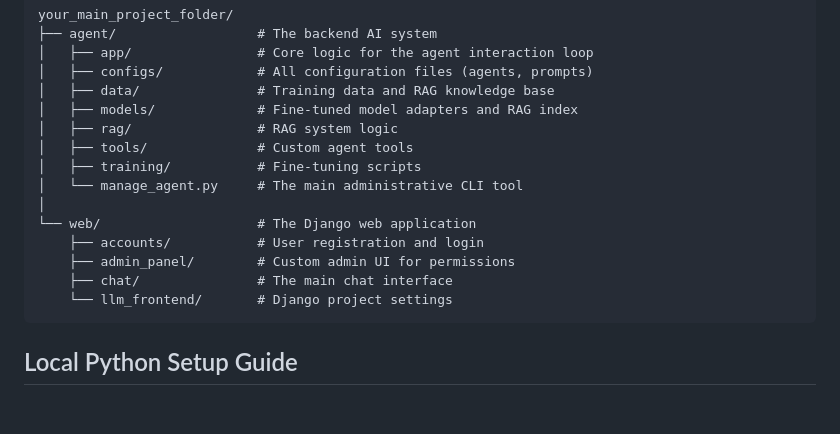
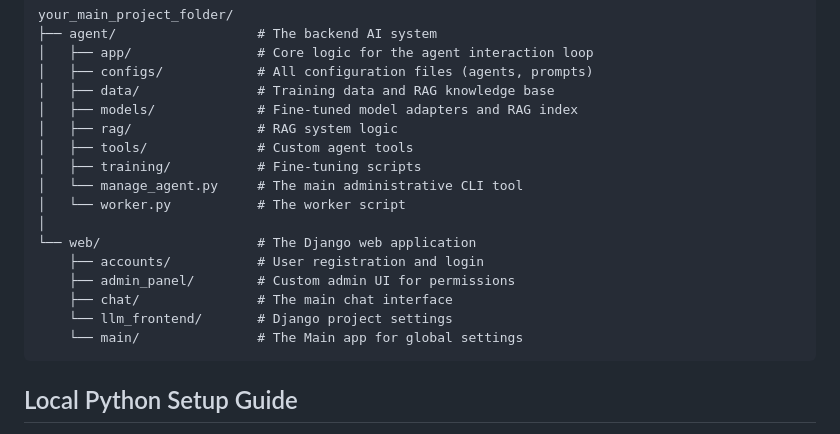
Before and after one commit to ClearNebel/Agent-Builder, a Markdown page: README.md, the part around the change. Drawn GitHub-style; blank space fills up the shorter version.

Commit message:
Updated Folder Structure in README.md

````diff
--- a/README.md
+++ b/README.md
@@ -26,12 +26,14 @@ your_main_project_folder/
 │   ├── tools/              # Custom agent tools
 │   ├── training/           # Fine-tuning scripts
 │   └── manage_agent.py     # The main administrative CLI tool
+│   └── worker.py           # The worker script
 │
 └── web/                    # The Django web application
     ├── accounts/           # User registration and login
     ├── admin_panel/        # Custom admin UI for permissions
     ├── chat/               # The main chat interface
     └── llm_frontend/       # Django project settings
+    └── main/               # The Main app for global settings
 ```
 
 ## Local Python Setup Guide
````
